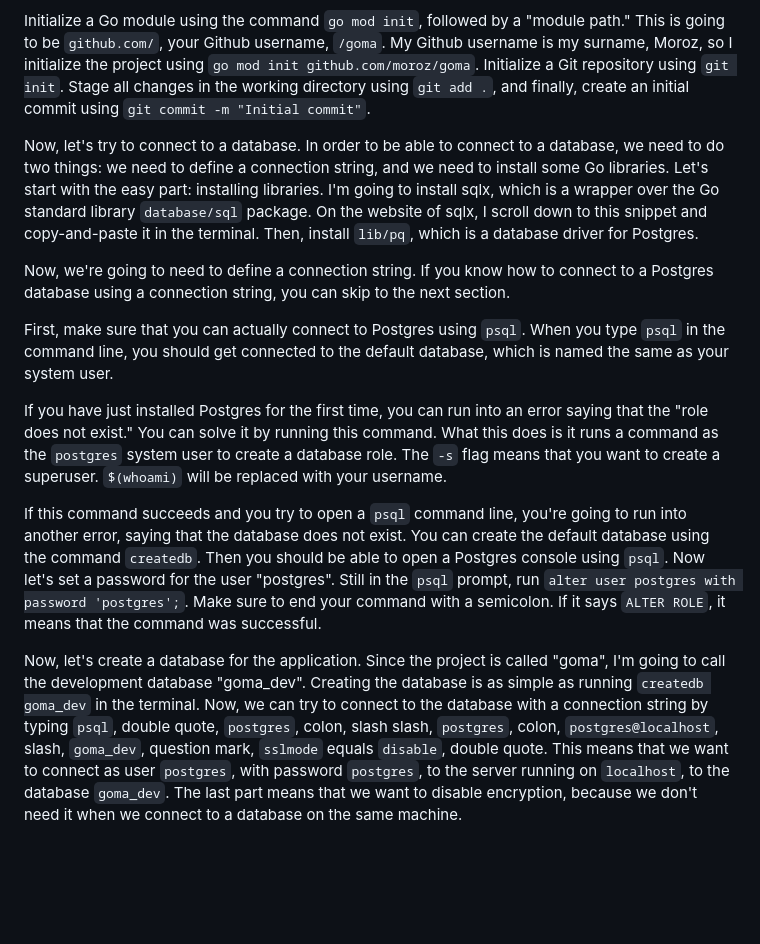
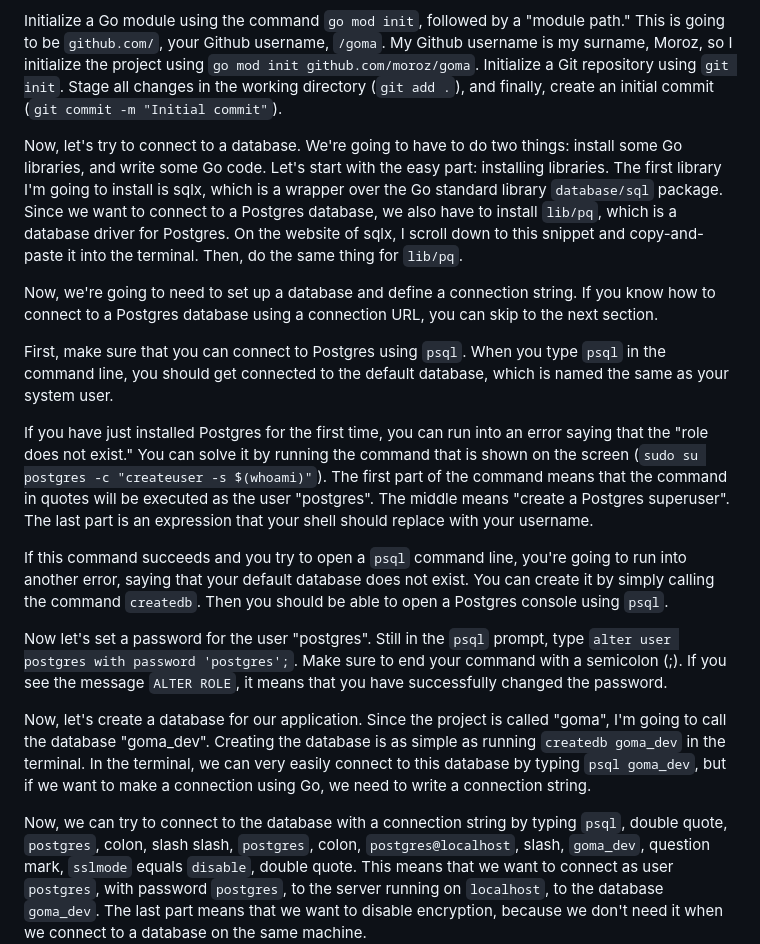
Before and after one commit to moroz/yt-passwords-video, a Markdown page: content/script.md, the part around the change. GitHub-like rendering; blank space fills up the shorter version.

Commit message:
Improve script

```diff
--- a/content/script.md
+++ b/content/script.md
@@ -16,38 +16,42 @@ Initialize a Go module using the command `go mod init`, followed by a "module pa
 This is going to be `github.com/`, your Github username, `/goma`.
 My Github username is my surname, Moroz, so I initialize the project using `go mod init github.com/moroz/goma`.
 Initialize a Git repository using `git init`.
-Stage all changes in the working directory using `git add .`, and finally, create an initial commit using `git commit -m "Initial commit"`.
+Stage all changes in the working directory (`git add .`), and finally, create an initial commit (`git commit -m "Initial commit"`).
 
 Now, let's try to connect to a database.
-In order to be able to connect to a database, we need to do two things: we need to define a connection string, and we need to install some Go libraries.
+We're going to have to do two things: install some Go libraries, and write some Go code.
 Let's start with the easy part: installing libraries.
-I'm going to install sqlx, which is a wrapper over the Go standard library `database/sql` package.
-On the website of sqlx, I scroll down to this snippet and copy-and-paste it in the terminal.
-Then, install `lib/pq`, which is a database driver for Postgres.
+The first library I'm going to install is sqlx, which is a wrapper over the Go standard library `database/sql` package.
+Since we want to connect to a Postgres database, we also have to install `lib/pq`, which is a database driver for Postgres.
+On the website of sqlx, I scroll down to this snippet and copy-and-paste it into the terminal.
+Then, do the same thing for `lib/pq`.
 
-Now, we're going to need to define a connection string.
-If you know how to connect to a Postgres database using a connection string, you can skip to the next section.
+Now, we're going to need to set up a database and define a connection string.
+If you know how to connect to a Postgres database using a connection URL, you can skip to the next section.
 
-First, make sure that you can actually connect to Postgres using `psql`.
+First, make sure that you can connect to Postgres using `psql`.
 When you type `psql` in the command line, you should get connected to the default database, which is named the same as your system user.
 
 If you have just installed Postgres for the first time, you can run into an error saying that the "role does not exist."
-You can solve it by running this command.
-What this does is it runs a command as the `postgres` system user to create a database role.
-The `-s` flag means that you want to create a superuser.
-`$(whoami)` will be replaced with your username.
+You can solve it by running the command that is shown on the screen (`sudo su postgres -c "createuser -s $(whoami)"`).
+The first part of the command means that the command in quotes will be executed as the user "postgres".
+The middle means "create a Postgres superuser".
+The last part is an expression that your shell should replace with your username.
 
-If this command succeeds and you try to open a `psql` command line, you're going to run into another error, saying that the database does not exist.
-You can create the default database using the command `createdb`.
+If this command succeeds and you try to open a `psql` command line, you're going to run into another error, saying that your default database does not exist.
+You can create it by simply calling the command `createdb`.
 Then you should be able to open a Postgres console using `psql`.
+
 Now let's set a password for the user "postgres".
-Still in the `psql` prompt, run `alter user postgres with password 'postgres';`.
-Make sure to end your command with a semicolon.
-If it says `ALTER ROLE`, it means that the command was successful.
+Still in the `psql` prompt, type `alter user postgres with password 'postgres';`.
+Make sure to end your command with a semicolon (;).
+If you see the message `ALTER ROLE`, it means that you have successfully changed the password.
 
-Now, let's create a database for the application.
-Since the project is called "goma", I'm going to call the development database "goma_dev".
+Now, let's create a database for our application.
+Since the project is called "goma", I'm going to call the database "goma_dev".
 Creating the database is as simple as running `createdb goma_dev` in the terminal.
+In the terminal, we can very easily connect to this database by typing `psql goma_dev`, but if we want to make a connection using Go, we need to write a connection string.
+
 Now, we can try to connect to the database with a connection string by typing `psql`, double quote, `postgres`, colon, slash slash, `postgres`, colon, `postgres@localhost`, slash, `goma_dev`, question mark, `sslmode` equals `disable`, double quote.
 This means that we want to connect as user `postgres`, with password `postgres`, to the server running on `localhost`, to the database `goma_dev`.
 The last part means that we want to disable encryption, because we don't need it when we connect to a database on the same machine.
```
